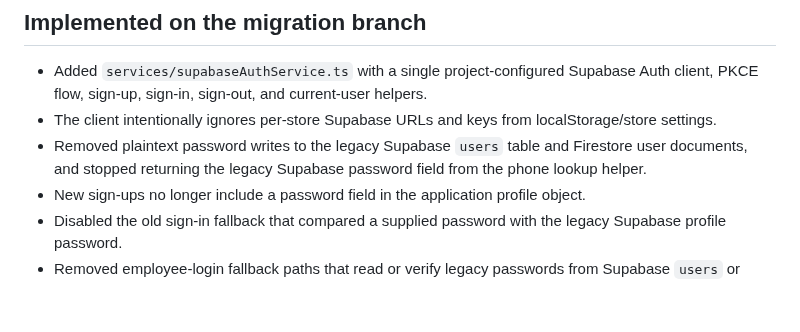
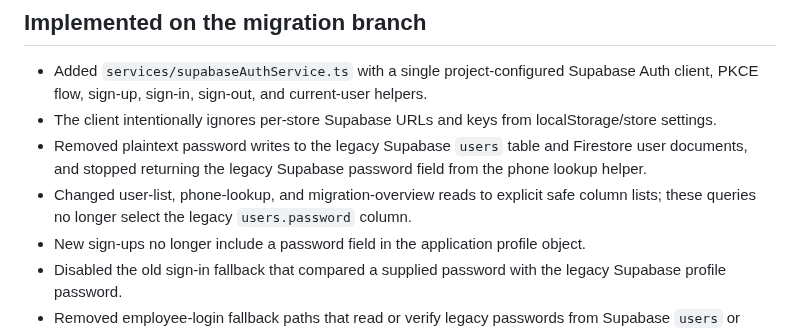
Before and after one commit to aelbass6test-gif/1toolz-app, a Markdown page: docs/firebase-to-supabase-migration.md, the part around the change. Drawn GitHub-style; blank space fills up the shorter version.

Commit message:
Document explicit safe user-column selection

```diff
--- a/docs/firebase-to-supabase-migration.md
+++ b/docs/firebase-to-supabase-migration.md
@@ -36,6 +36,7 @@
 - Added `services/supabaseAuthService.ts` with a single project-configured Supabase Auth client, PKCE flow, sign-up, sign-in, sign-out, and current-user helpers.
 - The client intentionally ignores per-store Supabase URLs and keys from localStorage/store settings.
 - Removed plaintext password writes to the legacy Supabase `users` table and Firestore user documents, and stopped returning the legacy Supabase password field from the phone lookup helper.
+- Changed user-list, phone-lookup, and migration-overview reads to explicit safe column lists; these queries no longer select the legacy `users.password` column.
 - New sign-ups no longer include a password field in the application profile object.
 - Disabled the old sign-in fallback that compared a supplied password with the legacy Supabase profile password.
 - Removed employee-login fallback paths that read or verify legacy passwords from Supabase `users` or Firestore user documents. Employee login now requires a valid Firebase Auth identity until the full Supabase Auth cutover is implemented.
```
